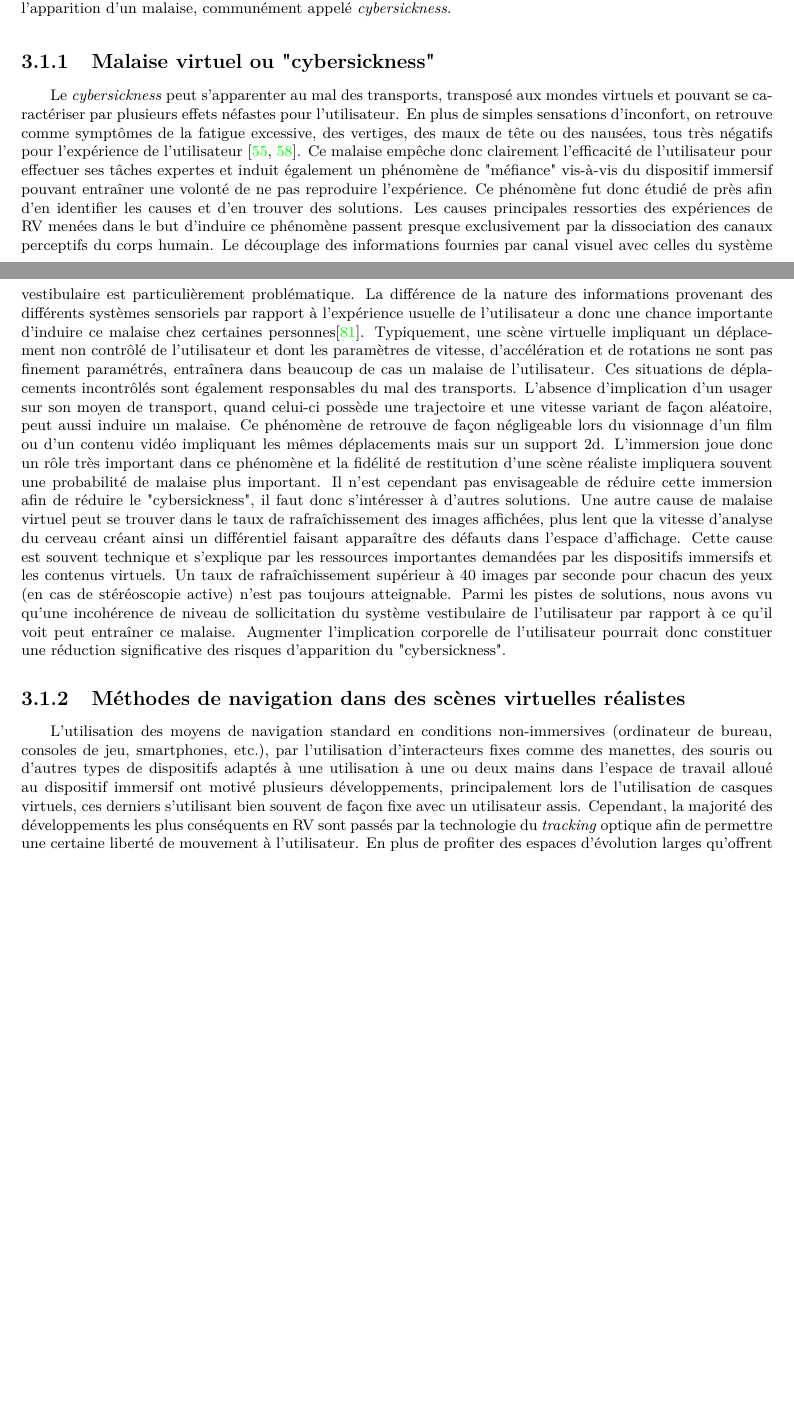
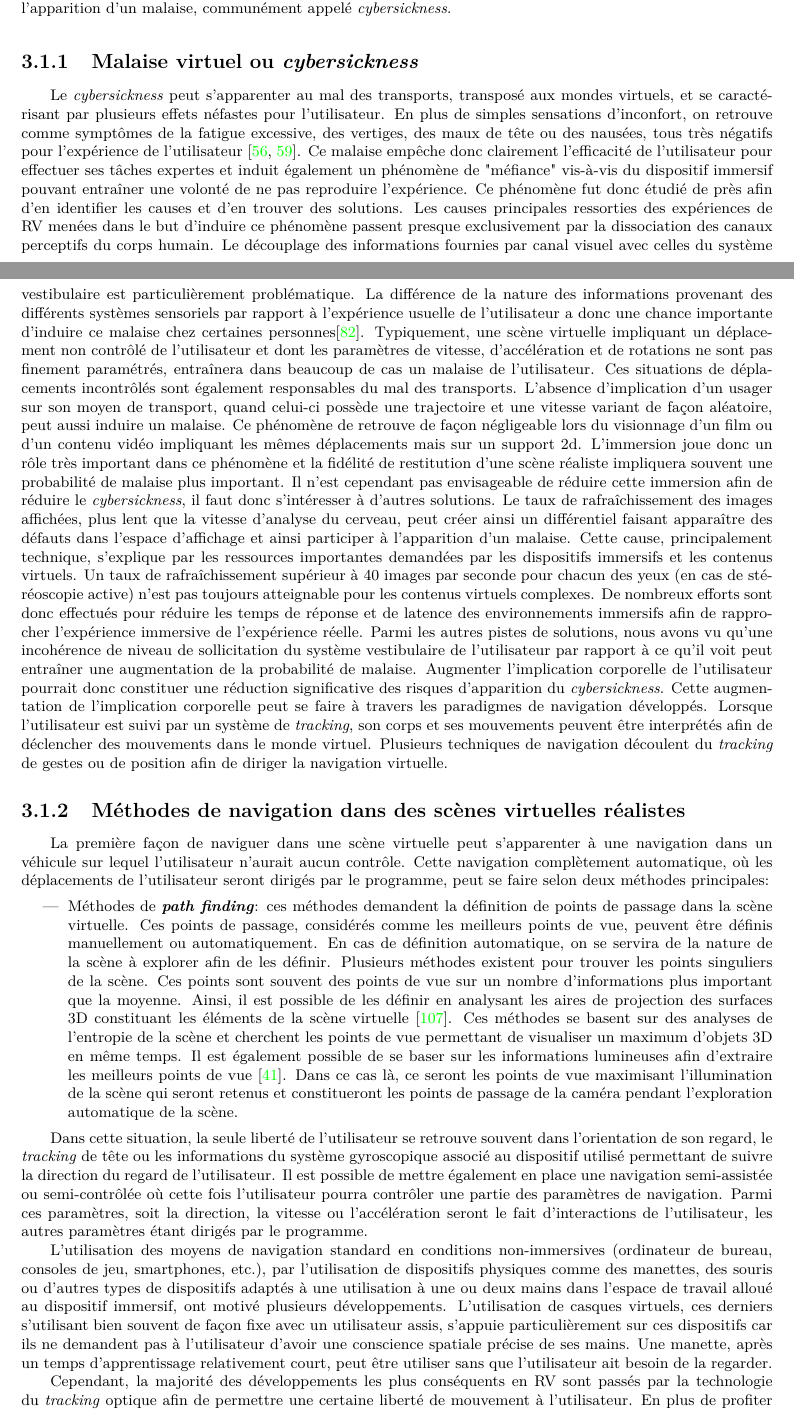
Before and after one commit to bam93/these_mikael_trellet, a LaTeX thesis (these.tex, which reads chapitre3.tex): two parts of pages 71 and 72 of 100 before the commit and two parts of pages 71 and 72 of 102 after it, joined at a grey line, cut so that both start at the same text, the shorter picture padded with empty space. Compiled offline with pdfLaTeX.

Commit message:
[MT] Chap3 - Cybersickness + Techniques de navigation réalistes

```diff
--- a/chapitre3.tex
+++ b/chapitre3.tex
@@ -17,14 +17,29 @@ La conception de mondes virtuels réalistes et à la taille toujours plus import
 
 La réduction ou l'absence de repères spatiaux n'a pas seulement une conséquence sur le fait qu'un utilisateur puisse se sentir perdu au milieu d'une scène virtuelle. Elles peut également déclencher ou favoriser l'apparition d'un malaise, communément appelé \textit{cybersickness}.
 
-\subsection{Malaise virtuel ou "cybersickness"}
+\subsection{Malaise virtuel ou \textit{cybersickness}}
 
-Le \textit{cybersickness} peut s'apparenter au mal des transports, transposé aux mondes virtuels et pouvant se caractériser par plusieurs effets néfastes pour l'utilisateur. En plus de simples sensations d'inconfort, on retrouve comme symptômes de la fatigue excessive, des vertiges, des maux de tête ou des nausées, tous très négatifs pour l'expérience de l'utilisateur \cite{kolasinski1995simulator,laviola_jr_discussion_2000}. Ce malaise empêche donc clairement l'efficacité de l'utilisateur pour effectuer ses tâches expertes et induit également un phénomène de "méfiance" vis-à-vis du dispositif immersif pouvant entraîner une volonté de ne pas reproduire l'expérience. Ce phénomène fut donc étudié de près afin d'en identifier les causes et d'en trouver des solutions. Les causes principales ressorties des expériences de RV menées dans le but d'induire ce phénomène passent presque exclusivement par la dissociation des canaux perceptifs du corps humain. Le découplage des informations fournies par canal visuel avec celles du système vestibulaire est particulièrement problématique. La différence de la nature des informations provenant des différents systèmes sensoriels par rapport à l'expérience usuelle de l'utilisateur a donc une chance importante d'induire ce malaise chez certaines personnes\cite{reason1975motion}.
-Typiquement, une scène virtuelle impliquant un déplacement non contrôlé de l'utilisateur et dont les paramètres de vitesse, d'accélération et de rotations ne sont pas finement paramétrés, entraînera dans beaucoup de cas un malaise de l'utilisateur. Ces situations de déplacements incontrôlés sont également responsables du mal des transports. L'absence d'implication d'un usager sur son moyen de transport, quand celui-ci possède une trajectoire et une vitesse variant de façon aléatoire, peut aussi induire un malaise. Ce phénomène de retrouve de façon négligeable lors du visionnage d'un film ou d'un contenu vidéo impliquant les mêmes déplacements mais sur un support 2d. L'immersion joue donc un rôle très important dans ce phénomène et la fidélité de restitution d'une scène réaliste impliquera souvent une probabilité de malaise plus important. Il n'est cependant pas envisageable de réduire cette immersion afin de réduire le "cybersickness", il faut donc s'intéresser à d'autres solutions. Une autre cause de malaise virtuel peut se trouver dans le taux de rafraîchissement des images affichées, plus lent que la vitesse d'analyse du cerveau créant ainsi un différentiel faisant apparaître des défauts dans l'espace d'affichage. Cette cause est souvent technique et s'explique par les ressources importantes demandées par les dispositifs immersifs et les contenus virtuels. Un taux de rafraîchissement supérieur à 40 images par seconde pour chacun des yeux (en cas de stéréoscopie active) n'est pas toujours atteignable. Parmi les pistes de solutions, nous avons vu qu'une incohérence de niveau de sollicitation du système vestibulaire de l'utilisateur par rapport à ce qu'il voit peut entraîner ce malaise. Augmenter l'implication corporelle de l'utilisateur pourrait donc constituer une réduction significative des risques d'apparition du "cybersickness".
+Le \textit{cybersickness} peut s'apparenter au mal des transports, transposé aux mondes virtuels, et se caractérisant par plusieurs effets néfastes pour l'utilisateur. En plus de simples sensations d'inconfort, on retrouve comme symptômes de la fatigue excessive, des vertiges, des maux de tête ou des nausées, tous très négatifs pour l'expérience de l'utilisateur \cite{kolasinski1995simulator,laviola_jr_discussion_2000}. Ce malaise empêche donc clairement l'efficacité de l'utilisateur pour effectuer ses tâches expertes et induit également un phénomène de "méfiance" vis-à-vis du dispositif immersif pouvant entraîner une volonté de ne pas reproduire l'expérience. Ce phénomène fut donc étudié de près afin d'en identifier les causes et d'en trouver des solutions. Les causes principales ressorties des expériences de RV menées dans le but d'induire ce phénomène passent presque exclusivement par la dissociation des canaux perceptifs du corps humain. Le découplage des informations fournies par canal visuel avec celles du système vestibulaire est particulièrement problématique. La différence de la nature des informations provenant des différents systèmes sensoriels par rapport à l'expérience usuelle de l'utilisateur a donc une chance importante d'induire ce malaise chez certaines personnes\cite{reason1975motion}.
+Typiquement, une scène virtuelle impliquant un déplacement non contrôlé de l'utilisateur et dont les paramètres de vitesse, d'accélération et de rotations ne sont pas finement paramétrés, entraînera dans beaucoup de cas un malaise de l'utilisateur. Ces situations de déplacements incontrôlés sont également responsables du mal des transports. L'absence d'implication d'un usager sur son moyen de transport, quand celui-ci possède une trajectoire et une vitesse variant de façon aléatoire, peut aussi induire un malaise. Ce phénomène de retrouve de façon négligeable lors du visionnage d'un film ou d'un contenu vidéo impliquant les mêmes déplacements mais sur un support 2d. L'immersion joue donc un rôle très important dans ce phénomène et la fidélité de restitution d'une scène réaliste impliquera souvent une probabilité de malaise plus important. Il n'est cependant pas envisageable de réduire cette immersion afin de réduire le \textit{cybersickness}, il faut donc s'intéresser à d'autres solutions.
+Le taux de rafraîchissement des images affichées, plus lent que la vitesse d'analyse du cerveau, peut créer ainsi un différentiel faisant apparaître des défauts dans l'espace d'affichage et ainsi participer à l'apparition d'un malaise. Cette cause, principalement technique, s'explique par les ressources importantes demandées par les dispositifs immersifs et les contenus virtuels. Un taux de rafraîchissement supérieur à 40 images par seconde pour chacun des yeux (en cas de stéréoscopie active) n'est pas toujours atteignable pour les contenus virtuels complexes. De nombreux efforts sont donc effectués pour réduire les temps de réponse et de latence des environnements immersifs afin de rapprocher l'expérience immersive de l'expérience réelle.
+Parmi les autres pistes de solutions, nous avons vu qu'une incohérence de niveau de sollicitation du système vestibulaire de l'utilisateur par rapport à ce qu'il voit peut entraîner une augmentation de la probabilité de malaise. Augmenter l'implication corporelle de l'utilisateur pourrait donc constituer une réduction significative des risques d'apparition du \textit{cybersickness}. Cette augmentation de l'implication corporelle peut se faire à travers les paradigmes de navigation développés. Lorsque l'utilisateur est suivi par un système de \textit{tracking}, son corps et ses mouvements peuvent être interprétés afin de déclencher des mouvements dans le monde virtuel. Plusieurs techniques de navigation découlent du \textit{tracking} de gestes ou de position afin de diriger la navigation virtuelle.
 
 \subsection{Méthodes de navigation dans des scènes virtuelles réalistes}
 
-L'utilisation des moyens de navigation standard en conditions non-immersives (ordinateur de bureau, consoles de jeu, smartphones, etc.), par l'utilisation d'interacteurs fixes comme des manettes, des souris ou d'autres types de dispositifs adaptés à une utilisation à une ou deux mains dans l'espace de travail alloué au dispositif immersif ont motivé plusieurs développements, principalement lors de l'utilisation de casques virtuels, ces derniers s'utilisant bien souvent de façon fixe avec un utilisateur assis. Cependant, la majorité des développements les plus conséquents en RV sont passés par la technologie du \textit{tracking} optique afin de permettre une certaine liberté de mouvement à l'utilisateur. En plus de profiter des espaces d'évolution larges qu'offrent les systèmes CAVE ou de murs d'écrans, les solution de \textit{tracking} permettent une implication plus importante du système vestibulaire de l'utilisateur et ainsi réduisent la décorrélation entre le déplacement virtuel et le déplacement ou mouvement réel. Cette réduction entraîne en parallèle une réduction aussi importante du \textit{cybersickness} ou malaise virtuel que nous abordons plus en détail dans la section \ref{cybersickness}.
+La première façon de naviguer dans une scène virtuelle peut s'apparenter à une navigation dans un véhicule sur lequel l'utilisateur n'aurait aucun contrôle. Cette navigation complètement automatique, où les déplacements de l'utilisateur seront dirigés par le programme, peut se faire selon deux méthodes principales:
+
+\begin{itemize}
+	\item Méthodes de \textit{\textbf{path finding}}: ces méthodes demandent la définition de points de passage dans la scène virtuelle. Ces points de passage, considérés comme les meilleurs points de vue, peuvent être définis manuellement ou automatiquement. En cas de définition automatique, on se servira de la nature de la scène à explorer afin de les définir. Plusieurs méthodes existent pour trouver les points singuliers de la scène. Ces points sont souvent des points de vue sur un nombre d'informations plus important que la moyenne. Ainsi, il est possible de les définir en analysant les aires de projection des surfaces 3D constituant les éléments de la scène virtuelle \cite{vazquez2001viewpoint}. Ces méthodes se basent sur des analyses de l'entropie de la scène et cherchent les points de vue permettant de visualiser un maximum d'objets 3D en même temps. Il est également possible de se baser sur les informations lumineuses afin d'extraire les meilleurs points de vue \cite{gumhold2002maximum}. Dans ce cas là, ce seront les points de vue maximisant l'illumination de la scène qui seront retenus et constitueront les points de passage de la caméra pendant l'exploration automatique de la scène.
+\end{itemize}
+
+Dans cette situation, la seule liberté de l'utilisateur se retrouve souvent dans l'orientation de son regard, le \textit{tracking} de tête ou les informations du système gyroscopique associé au dispositif utilisé permettant de suivre la direction du regard de l'utilisateur.
+Il est possible de mettre également en place une navigation semi-assistée ou semi-contrôlée où cette fois l'utilisateur pourra contrôler une partie des paramètres de navigation. Parmi ces paramètres, soit la direction, la vitesse ou l'accélération seront le fait d'interactions de l'utilisateur, les autres paramètres étant dirigés par le programme.
+
+L'utilisation des moyens de navigation standard en conditions non-immersives (ordinateur de bureau, consoles de jeu, smartphones, etc.), par l'utilisation de dispositifs physiques comme des manettes, des souris ou d'autres types de dispositifs adaptés à une utilisation à une ou deux mains dans l'espace de travail alloué au dispositif immersif, ont motivé plusieurs développements. L'utilisation de casques virtuels, ces derniers s'utilisant bien souvent de façon fixe avec un utilisateur assis, s'appuie particulièrement sur ces dispositifs car ils ne demandent pas à l'utilisateur d'avoir une conscience spatiale précise de ses mains. Une manette, après un temps d'apprentissage relativement court, peut être utiliser sans que l'utilisateur ait besoin de la regarder.
+
+Cependant, la majorité des développements les plus conséquents en RV sont passés par la technologie du \textit{tracking} optique afin de permettre une certaine liberté de mouvement à l'utilisateur. En plus de profiter des espaces d'évolution larges qu'offrent les systèmes CAVE ou de murs d'écrans, les solution de \textit{tracking} permettent une implication plus importante du système vestibulaire de l'utilisateur et ainsi réduisent la décorrélation entre le déplacement virtuel et le déplacement ou mouvement réel. Cette réduction entraîne en parallèle une réduction importante du \textit{cybersickness} et constitue donc une alternative pertinente pour la navigation en RV.
+
+Parmi les paradigmes de navigation s'appuyant sur le \textit{tracking} de tête ou du corps, on retrouve plusieurs approches: certaines considèrent chaque position de l'utilisateur par rapport à une zone spatiale de référence comme un déplacement dans la direction de la droite reliant la zone de référence à la position de l'utilisateur, à la manière d'un joystick où l'utilisateur serait le sommet du manche et la zone de référence constituerait la base de ce manche.
 
 \section{Observation de complexes moléculaires de grande taille}
 
```
Also changed, not shown: these.bib (+27 -0 lines).
